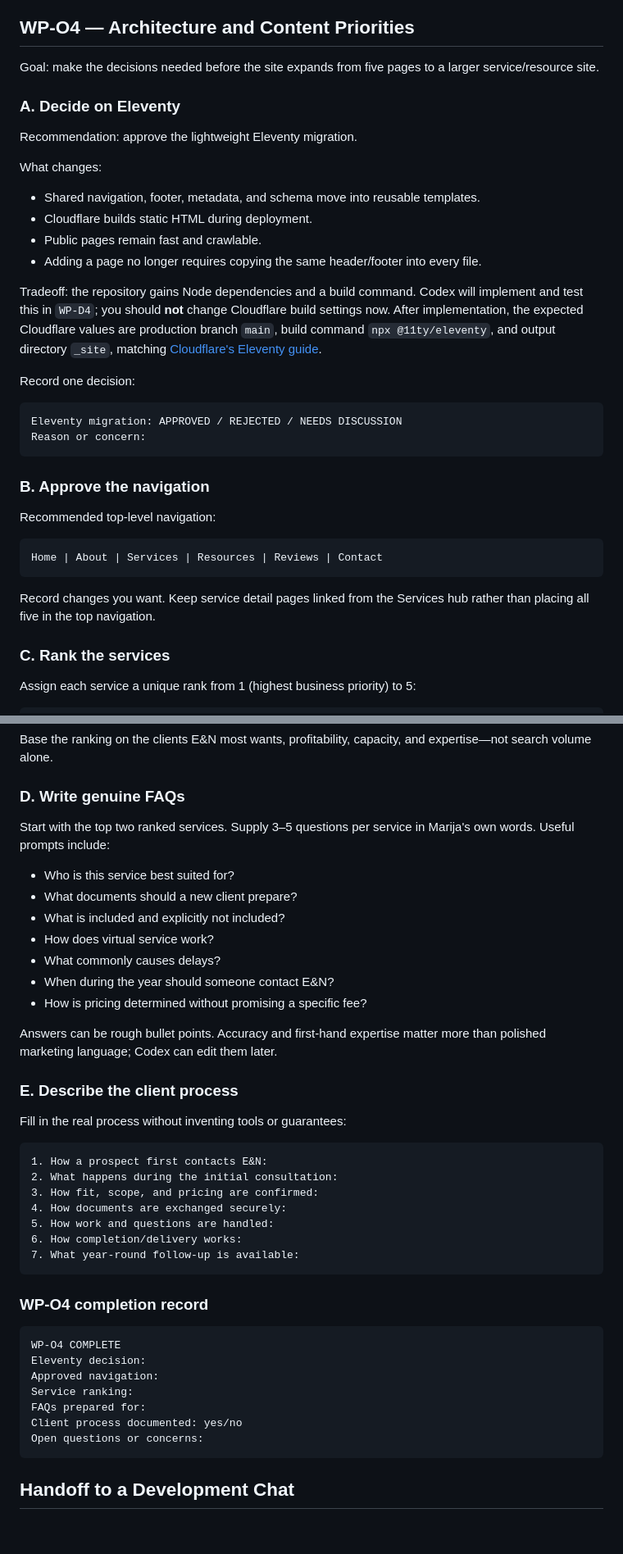
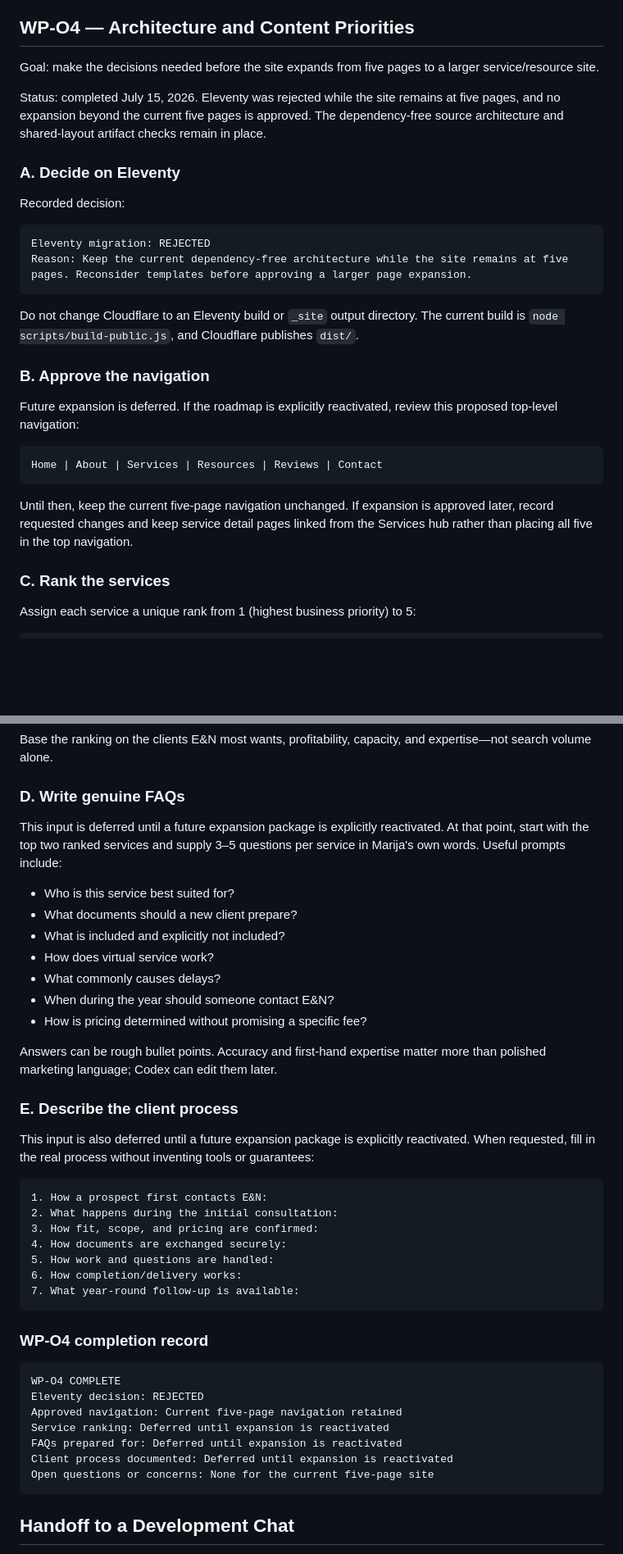
Before and after one commit to ENTaxAccounting/EN-Tax-Website, a Markdown page: owner-work-packages.md, 2 parts joined by grey strips. Shown at 82% size. Drawn GitHub-style; blank space fills up the shorter version.

Commit message:
Update repository maintenance documentation

````diff
--- a/owner-work-packages.md
+++ b/owner-work-packages.md
@@ -228,35 +236,28 @@ Before handing this off:
 
 Goal: make the decisions needed before the site expands from five pages to a larger service/resource site.
 
+Status: completed July 15, 2026. Eleventy was rejected while the site remains at five pages, and no expansion beyond the current five pages is approved. The dependency-free source architecture and shared-layout artifact checks remain in place.
+
 ### A. Decide on Eleventy
 
-Recommendation: approve the lightweight Eleventy migration.
-
-What changes:
-
-- Shared navigation, footer, metadata, and schema move into reusable templates.
-- Cloudflare builds static HTML during deployment.
-- Public pages remain fast and crawlable.
-- Adding a page no longer requires copying the same header/footer into every file.
-
-Tradeoff: the repository gains Node dependencies and a build command. Codex will implement and test this in `WP-D4`; you should **not** change Cloudflare build settings now. After implementation, the expected Cloudflare values are production branch `main`, build command `npx @11ty/eleventy`, and output directory `_site`, matching [Cloudflare's Eleventy guide](https://developers.cloudflare.com/pages/framework-guides/deploy-an-eleventy-site/).
-
-Record one decision:
+Recorded decision:
 
 ```text
-Eleventy migration: APPROVED / REJECTED / NEEDS DISCUSSION
-Reason or concern:
+Eleventy migration: REJECTED
+Reason: Keep the current dependency-free architecture while the site remains at five pages. Reconsider templates before approving a larger page expansion.
 ```
+
+Do not change Cloudflare to an Eleventy build or `_site` output directory. The current build is `node scripts/build-public.js`, and Cloudflare publishes `dist/`.
 
 ### B. Approve the navigation
 
-Recommended top-level navigation:
+Future expansion is deferred. If the roadmap is explicitly reactivated, review this proposed top-level navigation:
 
 ```text
 Home | About | Services | Resources | Reviews | Contact
 ```
 
-Record changes you want. Keep service detail pages linked from the Services hub rather than placing all five in the top navigation.
+Until then, keep the current five-page navigation unchanged. If expansion is approved later, record requested changes and keep service detail pages linked from the Services hub rather than placing all five in the top navigation.
 
 ### C. Rank the services
 
@@ -274,7 +275,7 @@ Base the ranking on the clients E&N most wants, profitability, capacity, and exp
 
 ### D. Write genuine FAQs
 
-Start with the top two ranked services. Supply 3–5 questions per service in Marija's own words. Useful prompts include:
+This input is deferred until a future expansion package is explicitly reactivated. At that point, start with the top two ranked services and supply 3–5 questions per service in Marija's own words. Useful prompts include:
 
 - Who is this service best suited for?
 - What documents should a new client prepare?
@@ -288,7 +289,7 @@ Answers can be rough bullet points. Accuracy and first-hand expertise matter mor
 
 ### E. Describe the client process
 
-Fill in the real process without inventing tools or guarantees:
+This input is also deferred until a future expansion package is explicitly reactivated. When requested, fill in the real process without inventing tools or guarantees:
 
 ```text
 1. How a prospect first contacts E&N:
@@ -304,12 +305,12 @@ Fill in the real process without inventing tools or guarantees:
 
 ```text
 WP-O4 COMPLETE
-Eleventy decision:
-Approved navigation:
-Service ranking:
-FAQs prepared for:
-Client process documented: yes/no
-Open questions or concerns:
+Eleventy decision: REJECTED
+Approved navigation: Current five-page navigation retained
+Service ranking: Deferred until expansion is reactivated
+FAQs prepared for: Deferred until expansion is reactivated
+Client process documented: Deferred until expansion is reactivated
+Open questions or concerns: None for the current five-page site
 ```
 
 ## Handoff to a Development Chat
````
Also changed, not shown: other parts of owner-work-packages.md (+11 -3 lines), AGENTS.md (+4 -2 lines).
